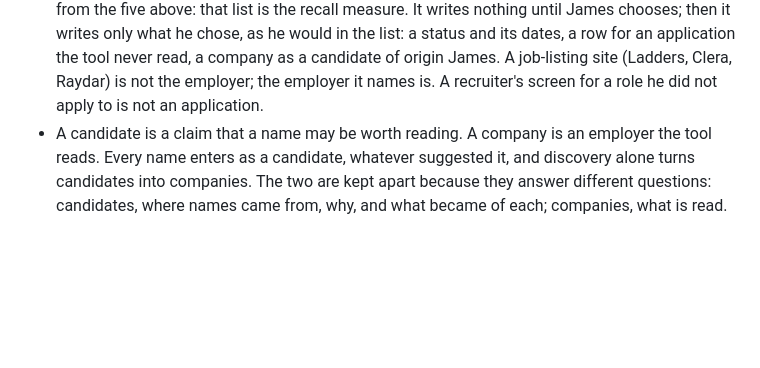
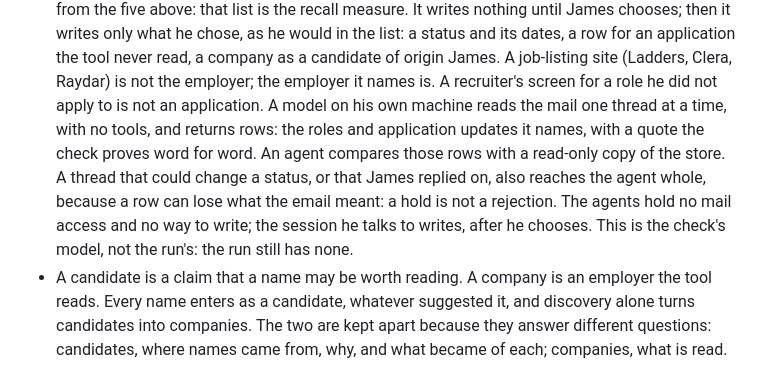
Before and after one commit to jdrakes/job-search, a Markdown page: docs/design.md, the part around the change. Drawn GitHub-style; blank space fills up the shorter version.

Commit message:
Design: a local model reads the job email check's mail
The job email check is changing to read Gmail with a local model
(Gemma on Ollama) and to hand its rows to read-only agents. The design
record must say so before the code does, so the design pointer for the
check describes the build.

The added paragraph under the job email check bullet states:
- the local model reads one thread at a time, with no tools, and returns
  rows whose quotes the check verifies word for word;
- an agent compares those rows with a read-only copy of the store;
- a thread that could change a status, or that James replied on, reaches
  the agent whole, because a hold is not a rejection;
- the agents have no mail access and no way to write, and the session
  James talks to writes after he chooses;
- the model is the check's, not the run's: the run still uses none.

The patch is applied as written from the prototype, with no edits.

```diff
--- a/docs/design.md
+++ b/docs/design.md
@@ -38,6 +38,14 @@ elsewhere.
   of origin James. A job-listing site (Ladders, Clera, Raydar) is not the
   employer; the employer it names is. A recruiter's screen for a role he
   did not apply to is not an application.
+  A model on his own machine reads the mail one thread at a time, with no tools,
+  and returns rows: the roles and application updates it names, with a quote the
+  check proves word for word. An agent compares those rows with a read-only copy
+  of the store. A thread that could change a status, or that James replied on,
+  also reaches the agent whole, because a row can lose what the email meant: a
+  hold is not a rejection. The agents hold no mail access and no way to write;
+  the session he talks to writes, after he chooses. This is the check's model,
+  not the run's: the run still has none.
 - A candidate is a claim that a name may be worth reading. A company is an
   employer the tool reads. Every name enters as a candidate, whatever
   suggested it, and discovery alone turns candidates into companies. The
```
